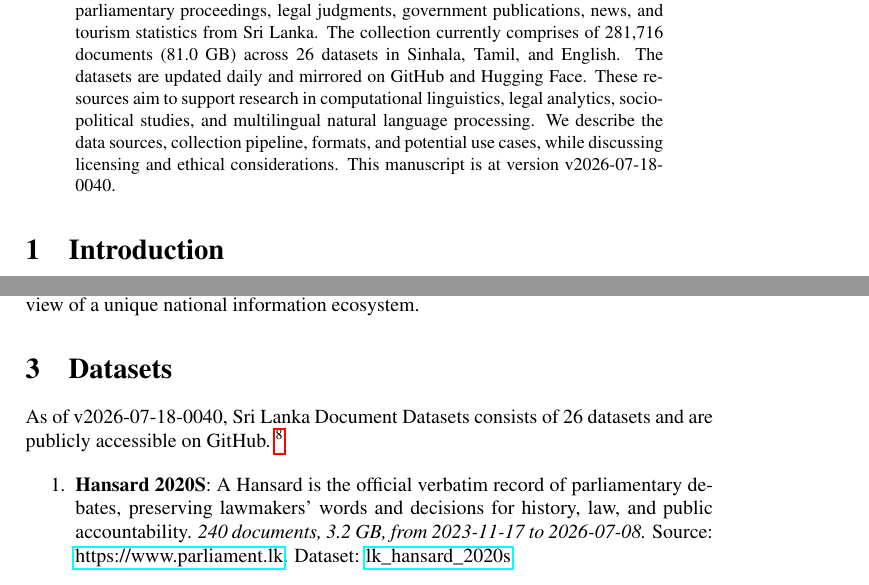
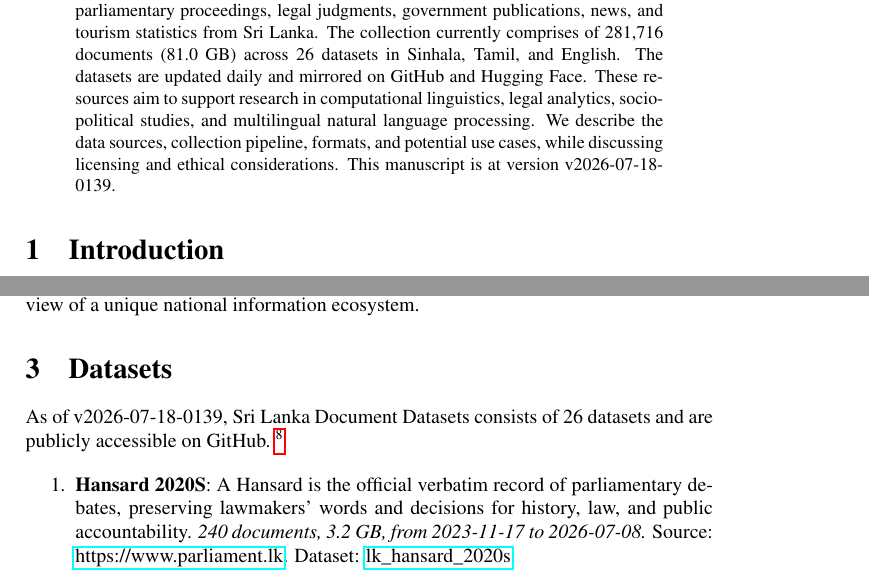
Before and after one commit to nuuuwan/lk_datasets, a LaTeX paper (latex/lk_datasets.tex): two parts of pages 1 and 2 of 7, joined at a grey line, cut so that both start at the same text. Compiled offline with pdfLaTeX; a LaTeX package or settings file that is missing is left out.

Commit message:
🤖 [build.yml] 2026-07-17-2009

```diff
--- a/latex/lk_datasets.tex
+++ b/latex/lk_datasets.tex
@@ -16,7 +16,7 @@
 \normalsize%
 \maketitle%
 \begin{abstract}%
-We present a collection of open, machine-readable document datasets covering parliamentary proceedings, legal judgments, government publications, news, and tourism statistics from Sri Lanka. The collection currently comprises of  281,716  documents (81.0 GB) across 26  datasets in Sinhala, Tamil, and English. The datasets are updated daily and mirrored on GitHub and Hugging Face. These resources aim to support research in computational linguistics, legal analytics, socio-political studies, and multilingual natural language processing. We describe the data sources, collection pipeline, formats, and potential use cases, while discussing licensing and ethical considerations. This manuscript is at version v2026-07-18-0040.%
+We present a collection of open, machine-readable document datasets covering parliamentary proceedings, legal judgments, government publications, news, and tourism statistics from Sri Lanka. The collection currently comprises of  281,716  documents (81.0 GB) across 26  datasets in Sinhala, Tamil, and English. The datasets are updated daily and mirrored on GitHub and Hugging Face. These resources aim to support research in computational linguistics, legal analytics, socio-political studies, and multilingual natural language processing. We describe the data sources, collection pipeline, formats, and potential use cases, while discussing licensing and ethical considerations. This manuscript is at version v2026-07-18-0139.%
 
 %
 \end{abstract}%
@@ -86,7 +86,7 @@ The Sri Lanka Document Datasets aim to fill this gap by aggregating diverse sour
 %
 \section{Datasets}%
 \label{sec:Datasets}%
-As of v2026-07-18-0040, Sri Lanka Document Datasets
+As of v2026-07-18-0139, Sri Lanka Document Datasets
   consists of 26 datasets
  and are publicly accessible on GitHub.%
 ~%
```
Also changed, not shown: README.md, latex/lk_datasets.pdf.
